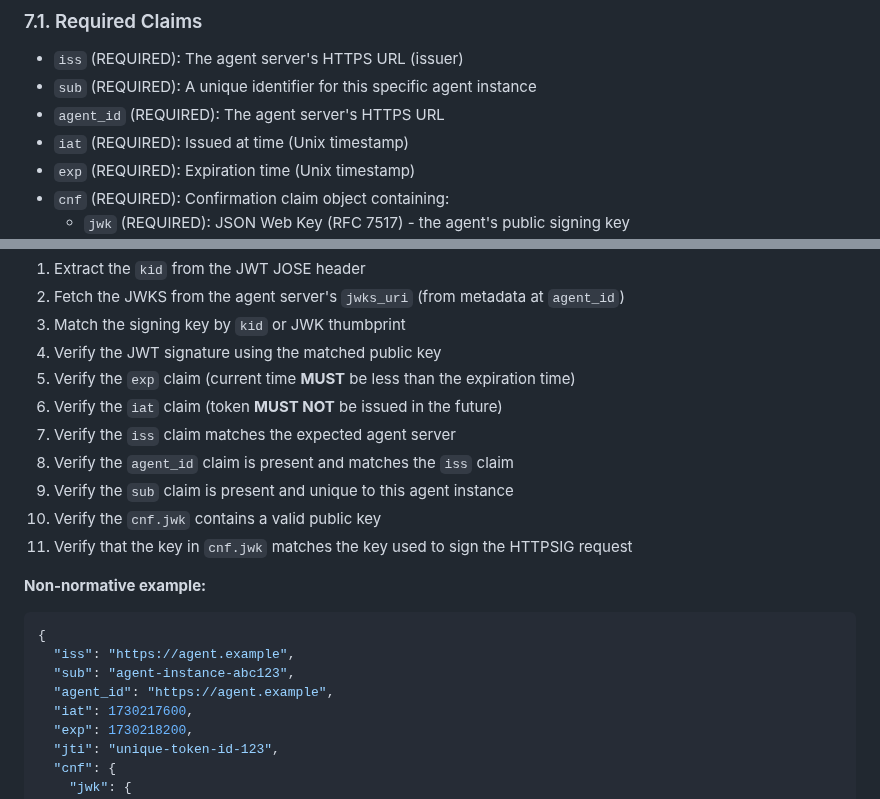
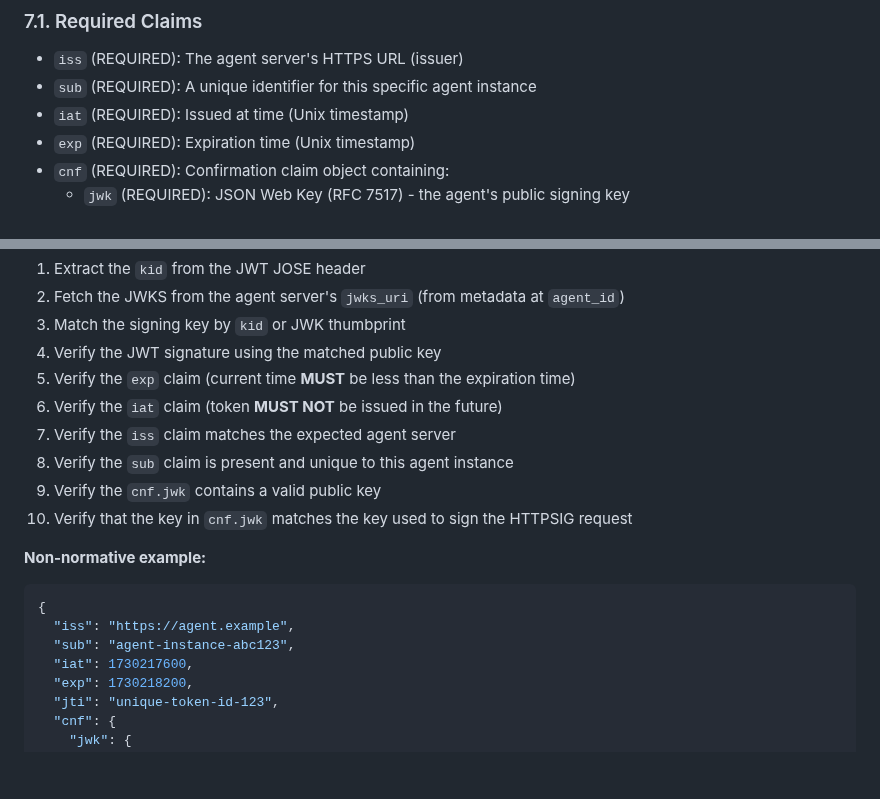
Before and after one commit to dickhardt/agent-auth, a Markdown page: README.md, 2 parts joined by grey strips. Rendered like a GitHub page; blank space fills up the shorter version.

Commit message:
fix: remove errant agent_id

```diff
--- a/README.md
+++ b/README.md
@@ -795,7 +795,6 @@ The agent token is a signed JWT that binds an agent instance to the agent server
 
 - `iss` (REQUIRED): The agent server's HTTPS URL (issuer)
 - `sub` (REQUIRED): A unique identifier for this specific agent instance
-- `agent_id` (REQUIRED): The agent server's HTTPS URL
 - `iat` (REQUIRED): Issued at time (Unix timestamp)
 - `exp` (REQUIRED): Expiration time (Unix timestamp)
 - `cnf` (REQUIRED): Confirmation claim object containing:
@@ -826,7 +825,6 @@ Recipients **MUST** validate:
 5. Verify the `exp` claim (current time **MUST** be less than the expiration time)
 6. Verify the `iat` claim (token **MUST NOT** be issued in the future)
 7. Verify the `iss` claim matches the expected agent server
-8. Verify the `agent_id` claim is present and matches the `iss` claim
 9. Verify the `sub` claim is present and unique to this agent instance
 10. Verify the `cnf.jwk` contains a valid public key
 11. Verify that the key in `cnf.jwk` matches the key used to sign the HTTPSIG request
@@ -836,7 +834,6 @@ Recipients **MUST** validate:
 {
   "iss": "https://agent.example",
   "sub": "agent-instance-abc123",
-  "agent_id": "https://agent.example",
   "iat": 1730217600,
   "exp": 1730218200,
   "jti": "unique-token-id-123",
```
